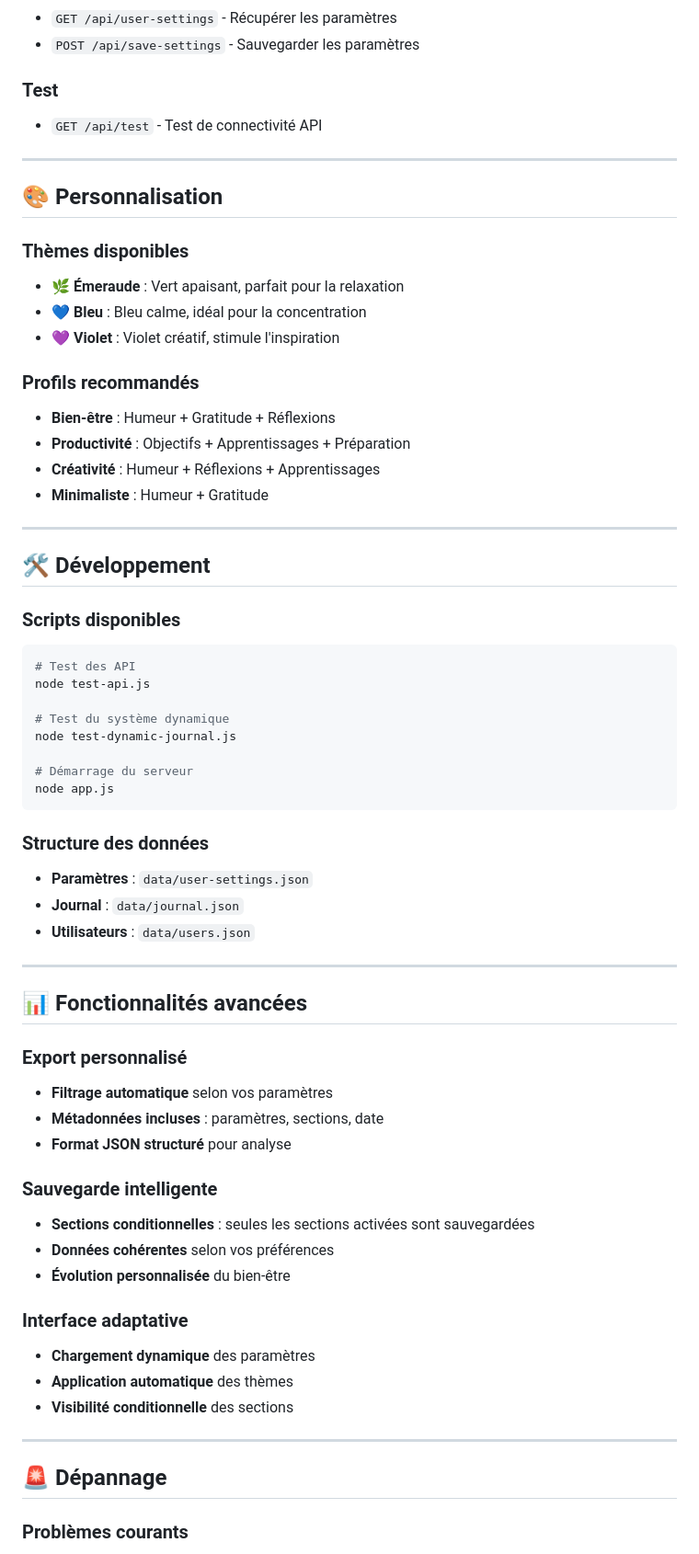
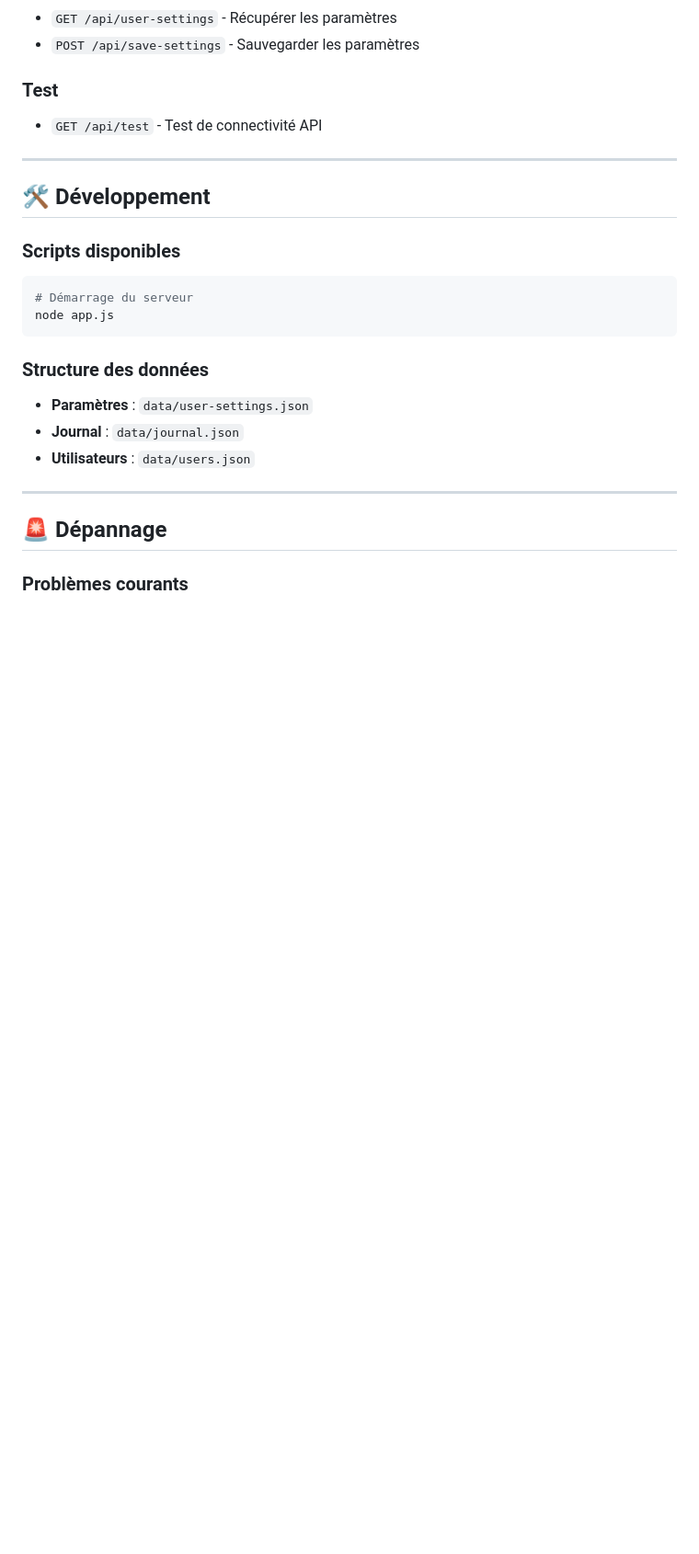
Before and after one commit to PacoBalix/SAE3.02-MoodyJournal-v1.0, a Markdown page: README.md, the part around one of its changes. Shown at 92% size. Rendered like a GitHub page; blank space fills up the shorter version.

````diff
--- a/README.md
+++ b/README.md
@@ -161,31 +143,10 @@ MoodyJournal/
 
 ---
 
-## 🎨 Personnalisation
-
-### Thèmes disponibles
-- **🌿 Émeraude** : Vert apaisant, parfait pour la relaxation
-- **💙 Bleu** : Bleu calme, idéal pour la concentration
-- **💜 Violet** : Violet créatif, stimule l'inspiration
-
-### Profils recommandés
-- **Bien-être** : Humeur + Gratitude + Réflexions
-- **Productivité** : Objectifs + Apprentissages + Préparation
-- **Créativité** : Humeur + Réflexions + Apprentissages
-- **Minimaliste** : Humeur + Gratitude
-
----
-
 ## 🛠️ Développement
 
 ### Scripts disponibles
 ```bash
-# Test des API
-node test-api.js
-
-# Test du système dynamique
-node test-dynamic-journal.js
-
 # Démarrage du serveur
 node app.js
 ```
@@ -194,25 +155,6 @@ node app.js
 - **Paramètres** : `data/user-settings.json`
 - **Journal** : `data/journal.json`
 - **Utilisateurs** : `data/users.json`
-
----
-
-## 📊 Fonctionnalités avancées
-
-### Export personnalisé
-- **Filtrage automatique** selon vos paramètres
-- **Métadonnées incluses** : paramètres, sections, date
-- **Format JSON structuré** pour analyse
-
-### Sauvegarde intelligente
-- **Sections conditionnelles** : seules les sections activées sont sauvegardées
-- **Données cohérentes** selon vos préférences
-- **Évolution personnalisée** du bien-être
-
-### Interface adaptative
-- **Chargement dynamique** des paramètres
-- **Application automatique** des thèmes
-- **Visibilité conditionnelle** des sections
 
 ---
 
````
Also changed, not shown: other parts of README.md (+29 -55 lines).
